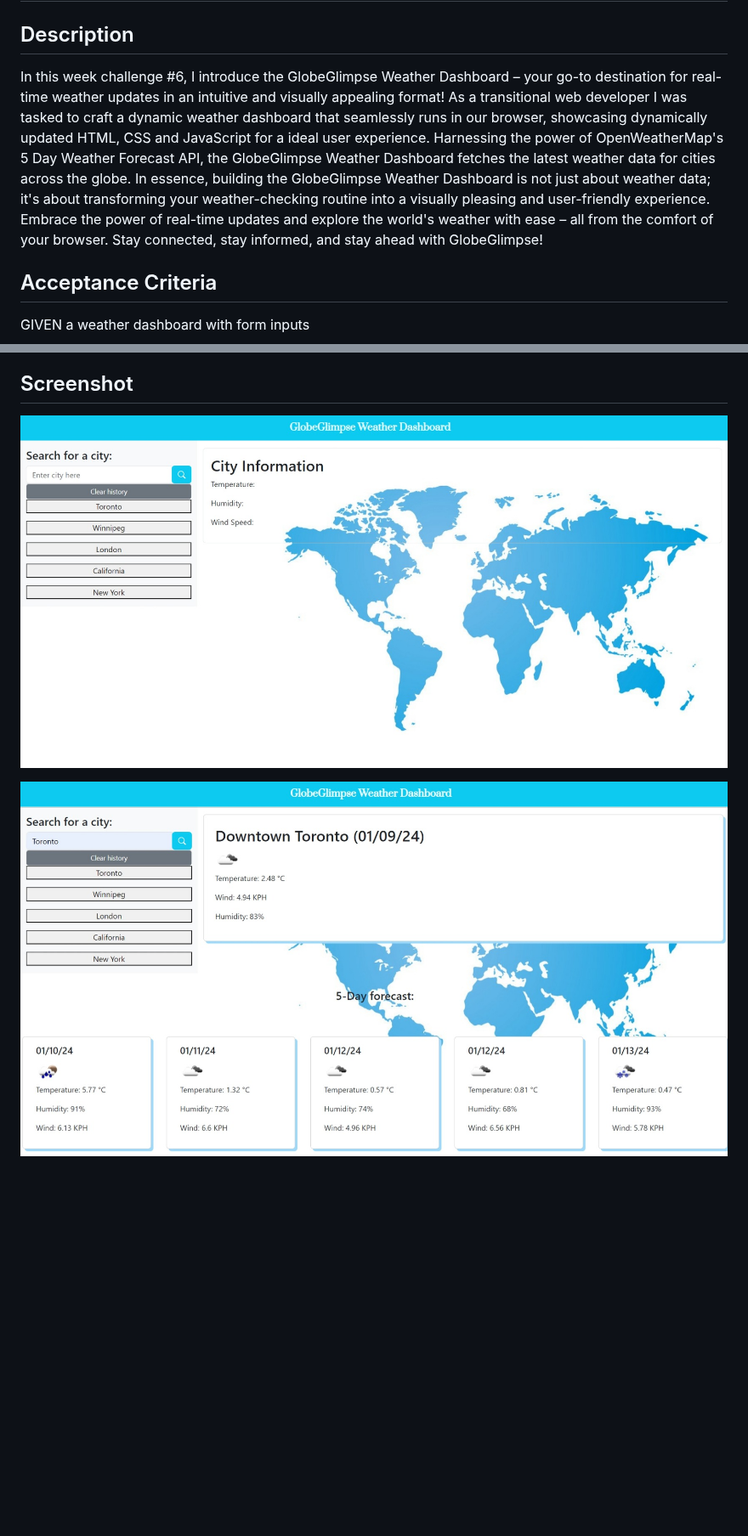
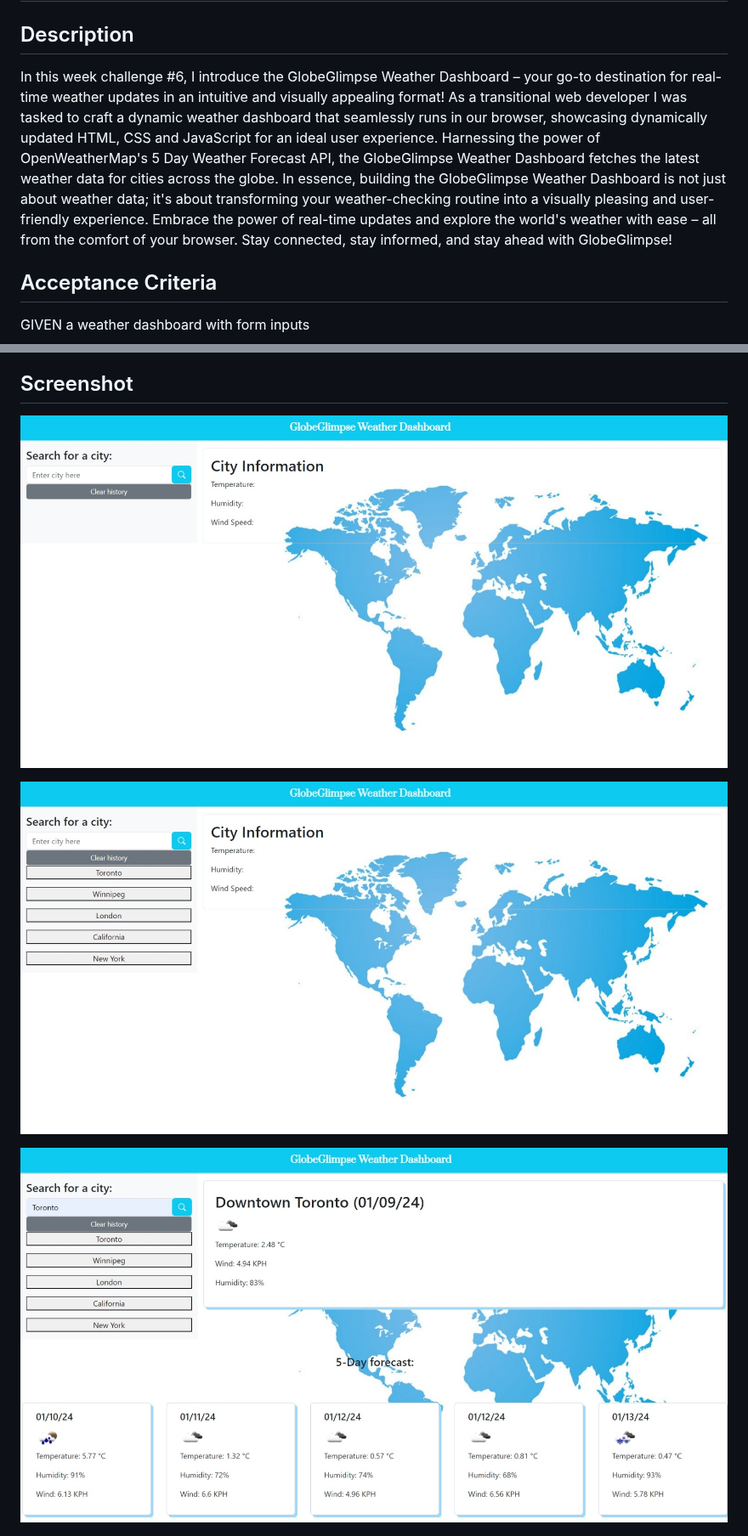
Before and after one commit to MunibaP/GlobeGlimpse_Weather_Dashboard, a Markdown page: README.md, 2 parts joined by grey strips. Shown at 85% size. GitHub-like rendering; blank space fills up the shorter version.

```diff
--- a/README.md
+++ b/README.md
@@ -1,7 +1,7 @@
 # GlobeGlimpse_Weather_Dashboard
 
 ## Description
-In this week challenge #6, I introduce the GlobeGlimpse Weather Dashboard – your go-to destination for real-time weather updates in an intuitive and visually appealing format! As a transitional web developer I was tasked to craft a dynamic weather dashboard that seamlessly runs in our browser, showcasing dynamically updated HTML, CSS and JavaScript for a ideal user experience. Harnessing the power of OpenWeatherMap's 5 Day Weather Forecast API, the GlobeGlimpse Weather Dashboard fetches the latest weather data for cities across the globe. In essence, building the GlobeGlimpse Weather Dashboard is not just about weather data; it's about transforming your weather-checking routine into a visually pleasing and user-friendly experience. Embrace the power of real-time updates and explore the world's weather with ease – all from the comfort of your browser. Stay connected, stay informed, and stay ahead with GlobeGlimpse!
+In this week challenge #6, I introduce the GlobeGlimpse Weather Dashboard – your go-to destination for real-time weather updates in an intuitive and visually appealing format! As a transitional web developer I was tasked to craft a dynamic weather dashboard that seamlessly runs in our browser, showcasing dynamically updated HTML, CSS and JavaScript for an ideal user experience. Harnessing the power of OpenWeatherMap's 5 Day Weather Forecast API, the GlobeGlimpse Weather Dashboard fetches the latest weather data for cities across the globe. In essence, building the GlobeGlimpse Weather Dashboard is not just about weather data; it's about transforming your weather-checking routine into a visually pleasing and user-friendly experience. Embrace the power of real-time updates and explore the world's weather with ease – all from the comfort of your browser. Stay connected, stay informed, and stay ahead with GlobeGlimpse!
 
 ## Acceptance Criteria
 GIVEN a weather dashboard with form inputs
@@ -47,8 +47,10 @@ To clone: git clone https://github.com/your-username/repository-name.git
 
 ## Screenshot
 
- ![Weather Dashboard First](Assets/images/img_1.jpeg)
+ ![Weather Dashboard First](Assets/images/img_0.jpeg)
 
- ![Weather Dashboard Second](Assets/images/img_2.jpeg)
+ ![Weather Dashboard Second](Assets/images/img_1.jpeg)
+
+ ![Weather Dashboard Third](Assets/images/img_2.jpeg)
 
  ![Weather Dashboard Third](Assets/images/img_3.jpeg)
```
Also changed, not shown: other parts of README.md (+3 -4 lines).
